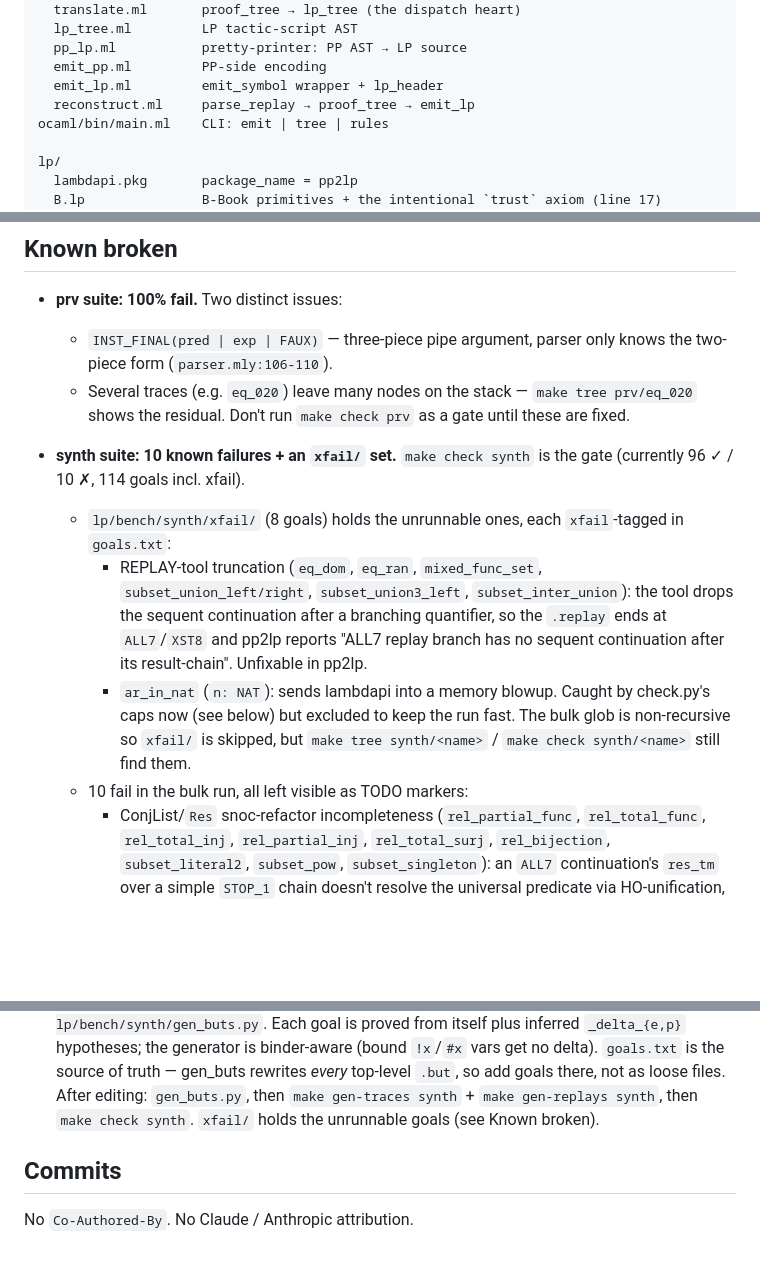
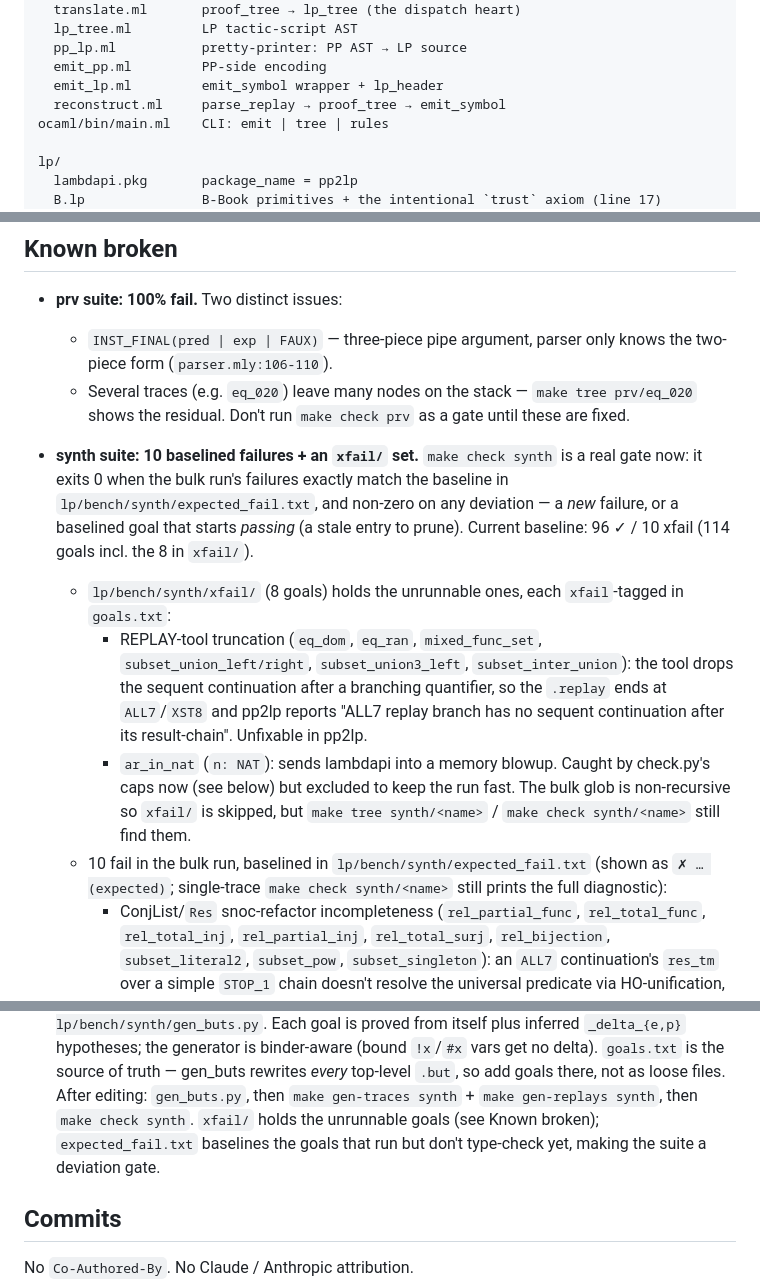
Before and after one commit to ciaran-matthew-dunne/pp2lp, a Markdown page: CLAUDE.md, 3 parts joined by grey strips. Rendered like a GitHub page; blank space fills up the shorter version.

Commit message:
docs: document the synth deviation gate + emit_symbol path
- Known broken / synth: the 10 bulk failures are baselined in
  lp/bench/synth/expected_fail.txt; make check synth is a deviation gate
  (exit 0 iff failures match the baseline) rather than a prose TODO list.
- Suites / synth and the pre-commit audit: note the baseline.
- Source layout: reconstruct.ml now ends in emit_symbol (emit_lp removed
  in fd86da5).

```diff
--- a/CLAUDE.md
+++ b/CLAUDE.md
@@ -90,7 +90,7 @@ ocaml/src/
   pp_lp.ml           pretty-printer: PP AST → LP source
   emit_pp.ml         PP-side encoding
   emit_lp.ml         emit_symbol wrapper + lp_header
-  reconstruct.ml     parse_replay → proof_tree → emit_lp
+  reconstruct.ml     parse_replay → proof_tree → emit_symbol
 ocaml/bin/main.ml    CLI: emit | tree | rules
 
 lp/
@@ -200,8 +200,11 @@ The prv suite is exempt — see below.
     `make tree prv/eq_020` shows the residual.
   Don't run `make check prv` as a gate until these are fixed.
 
-- **synth suite: 10 known failures + an `xfail/` set.** `make check synth`
-  is the gate (currently 96 ✓ / 10 ✗, 114 goals incl. xfail).
+- **synth suite: 10 baselined failures + an `xfail/` set.** `make check synth`
+  is a real gate now: it exits 0 when the bulk run's failures exactly match the
+  baseline in `lp/bench/synth/expected_fail.txt`, and non-zero on any deviation
+  — a *new* failure, or a baselined goal that starts *passing* (a stale entry to
+  prune). Current baseline: 96 ✓ / 10 xfail (114 goals incl. the 8 in `xfail/`).
   - `lp/bench/synth/xfail/` (8 goals) holds the unrunnable ones, each
     `xfail`-tagged in `goals.txt`:
     - REPLAY-tool truncation (`eq_dom`, `eq_ran`, `mixed_func_set`,
@@ -214,7 +217,9 @@ The prv suite is exempt — see below.
       check.py's caps now (see below) but excluded to keep the run fast.
     The bulk glob is non-recursive so `xfail/` is skipped, but
     `make tree synth/<name>` / `make check synth/<name>` still find them.
-  - 10 fail in the bulk run, all left visible as TODO markers:
+  - 10 fail in the bulk run, baselined in `lp/bench/synth/expected_fail.txt`
+    (shown as `✗ … (expected)`; single-trace `make check synth/<name>` still
+    prints the full diagnostic):
     - ConjList/`Res` snoc-refactor incompleteness (`rel_partial_func`,
       `rel_total_func`, `rel_total_inj`, `rel_partial_inj`, `rel_total_surj`,
       `rel_bijection`, `subset_literal2`, `subset_pow`, `subset_singleton`):
@@ -315,7 +320,8 @@ names raise.
   rewrites *every* top-level `.but`, so add goals there, not as loose files.
   After editing: `gen_buts.py`, then `make gen-traces synth` +
   `make gen-replays synth`, then `make check synth`. `xfail/` holds the
-  unrunnable goals (see Known broken).
+  unrunnable goals (see Known broken); `expected_fail.txt` baselines the goals
+  that run but don't type-check yet, making the suite a deviation gate.
 
 ## Commits
 
```
Also changed, not shown: other parts of CLAUDE.md (+1 -1 lines).
